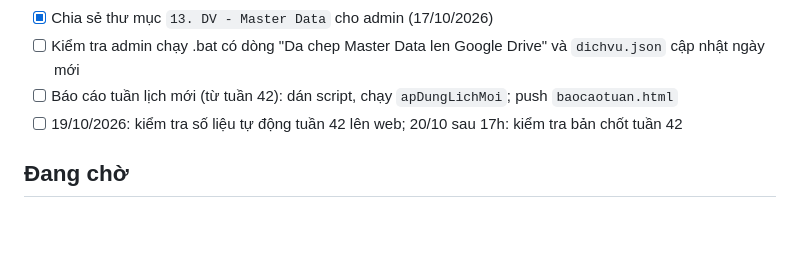
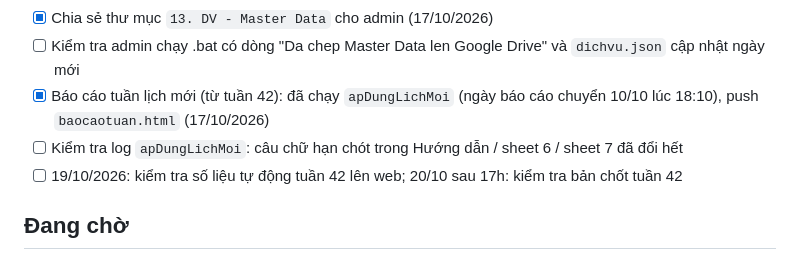
Before and after one commit to tinthanhgroup/BH, a Markdown page: STATUS.md, the part around the change. GitHub-like rendering; blank space fills up the shorter version.

Commit message:
STATUS: lịch Báo cáo tuần mới đã áp dụng
Co-Authored-By: Claude Opus 5.5 <noreply@anthropic.com>

```diff
--- a/STATUS.md
+++ b/STATUS.md
@@ -27,7 +27,8 @@ Hệ thống đang chạy, auto-sync bình thường. Đơn T10 đã đặt, HTV
 - [x] Bỏ khối nhập tay lượt xe ở sheet 6 (17/10/2026)
 - [x] Chia sẻ thư mục `13. DV - Master Data` cho admin (17/10/2026)
 - [ ] Kiểm tra admin chạy .bat có dòng "Da chep Master Data len Google Drive" và `dichvu.json` cập nhật ngày mới
-- [ ] Báo cáo tuần lịch mới (từ tuần 42): dán script, chạy `apDungLichMoi`; push `baocaotuan.html`
+- [x] Báo cáo tuần lịch mới (từ tuần 42): đã chạy `apDungLichMoi` (ngày báo cáo chuyển 10/10 lúc 18:10), push `baocaotuan.html` (17/10/2026)
+- [ ] Kiểm tra log `apDungLichMoi`: câu chữ hạn chót trong Hướng dẫn / sheet 6 / sheet 7 đã đổi hết
 - [ ] 19/10/2026: kiểm tra số liệu tự động tuần 42 lên web; 20/10 sau 17h: kiểm tra bản chốt tuần 42
 
 ## Đang chờ
```
